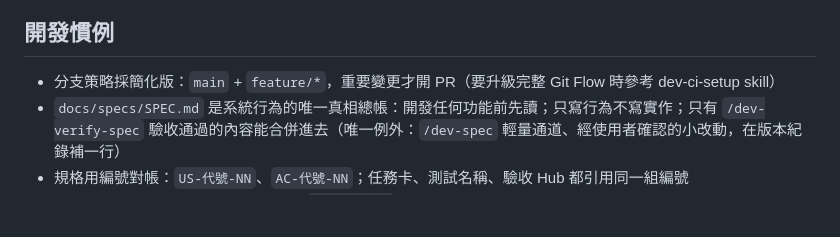
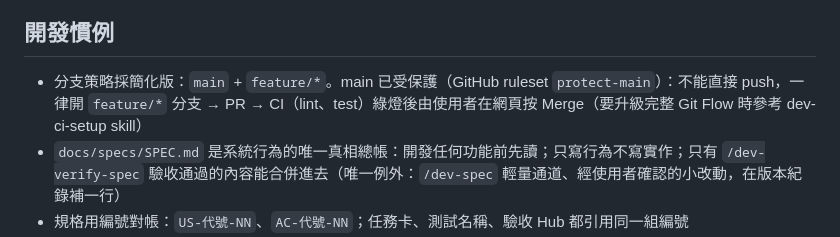
Before and after one commit to pia8628/TerminalPet, a Markdown page: CLAUDE.md, the part around the change. Rendered like a GitHub page; blank space fills up the shorter version.

Commit message:
docs: 更新分支慣例為 main 受保護、一律走 PR
Co-Authored-By: Claude Opus 5.5 <noreply@anthropic.com>

```diff
--- a/CLAUDE.md
+++ b/CLAUDE.md
@@ -42,7 +42,7 @@
 
 ## 開發慣例
 
-- 分支策略採簡化版：`main` + `feature/*`，重要變更才開 PR（要升級完整 Git Flow 時參考 dev-ci-setup skill）
+- 分支策略採簡化版：`main` + `feature/*`。main 已受保護（GitHub ruleset `protect-main`）：不能直接 push，一律開 `feature/*` 分支 → PR → CI（lint、test）綠燈後由使用者在網頁按 Merge（要升級完整 Git Flow 時參考 dev-ci-setup skill）
 - `docs/specs/SPEC.md` 是系統行為的唯一真相總帳：開發任何功能前先讀；只寫行為不寫實作；只有 `/dev-verify-spec` 驗收通過的內容能合併進去（唯一例外：`/dev-spec` 輕量通道、經使用者確認的小改動，在版本紀錄補一行）
 - 規格用編號對帳：`US-代號-NN`、`AC-代號-NN`；任務卡、測試名稱、驗收 Hub 都引用同一組編號
 - 可遷移到其他專案的開發經驗 → 記入 `dev_exp.md`
```
